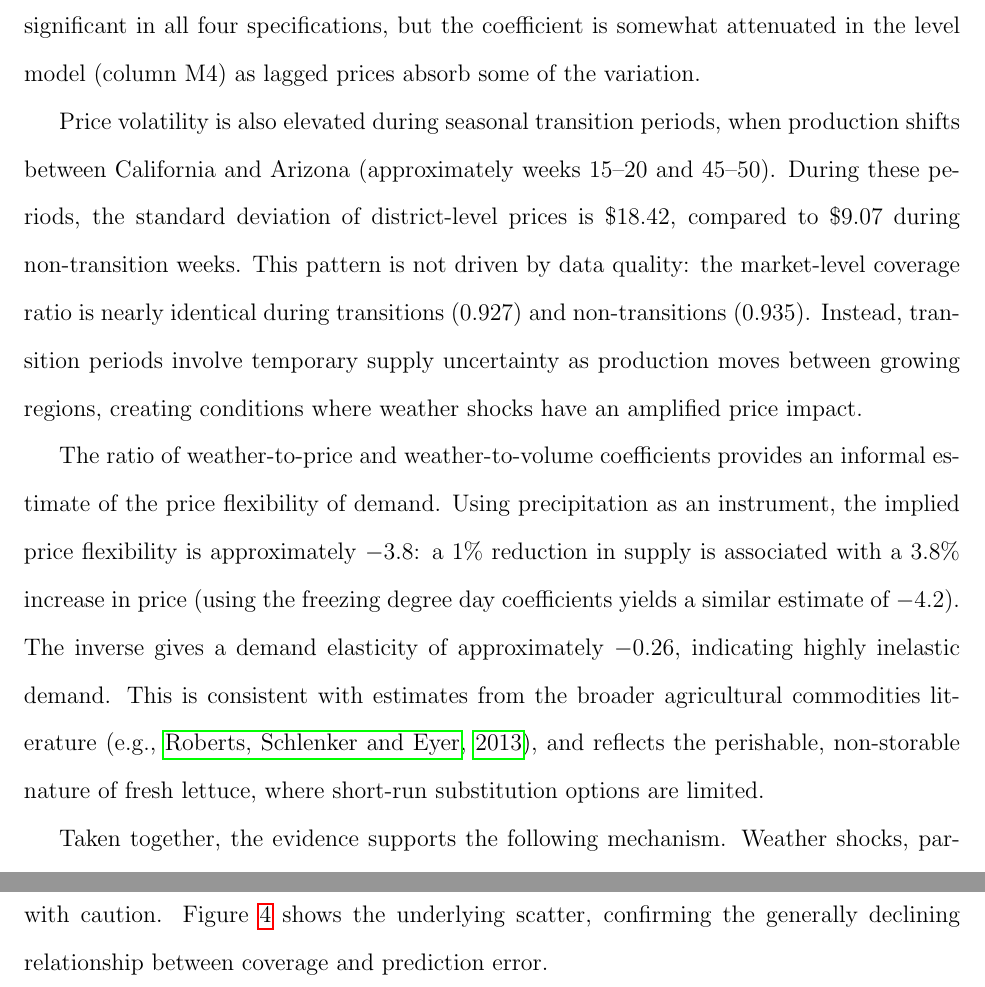
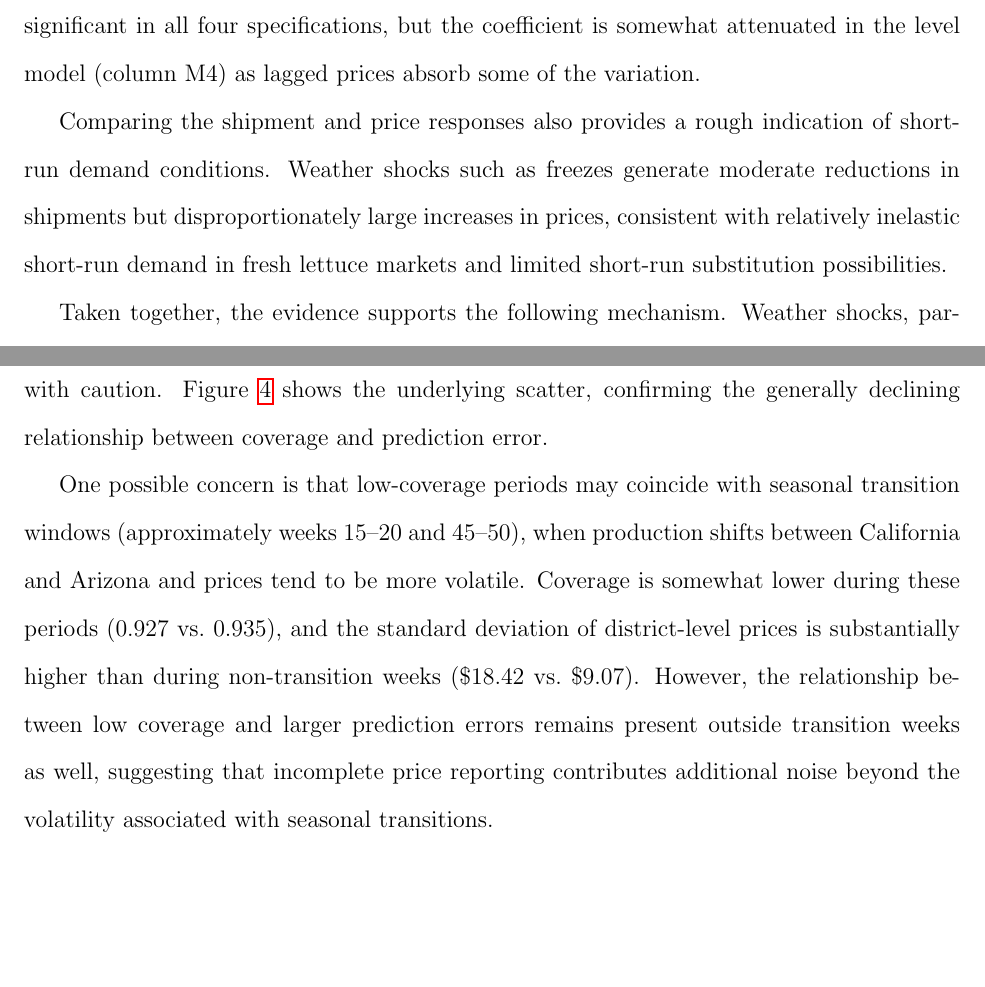
Before and after one commit to yuhanols/agri-risk, a LaTeX paper (paper/main.tex): two parts of pages 23 and 27 of 38 before the commit and two parts of pages 23 and 26 of 38 after it, joined at a grey line, cut so that both start at the same text, the shorter picture padded with empty space. Compiled offline with pdfLaTeX.

Commit message:
Revise elasticity and transition volatility per advisor guidance
Remove specific elasticity numbers from mechanism section; use qualitative
interpretation (inelastic demand, disproportionate price response) instead.
Move transition volatility discussion to Coverage section (7.3) where it
naturally addresses the coverage-vs-volatility question. Soften language
per advisor suggestions.

```diff
--- a/paper/main.tex
+++ b/paper/main.tex
@@ -368,9 +368,7 @@ These effects reflect short-run supply disruptions. Freezes damage crops and del
 
 At the market level, these effects are attenuated for two reasons. First, spatial aggregation dilutes local shocks. A freeze in Western Arizona has a direct and immediate effect on the local price, but when averaged with Salinas (which may not experience a freeze in the same week), the signal is diluted. This helps explain why freezing degree days are strongly identified in the district panel but appear weaker in market-level regressions. Second, price persistence obscures contemporaneous weather effects. Freezing degree days are large and significant in all four specifications, but the coefficient is somewhat attenuated in the level model (column M4) as lagged prices absorb some of the variation.
 
-Price volatility is also elevated during seasonal transition periods, when production shifts between California and Arizona (approximately weeks 15--20 and 45--50). During these periods, the standard deviation of district-level prices is \$18.42, compared to \$9.07 during non-transition weeks. This pattern is not driven by data quality: the market-level coverage ratio is nearly identical during transitions (0.927) and non-transitions (0.935). Instead, transition periods involve temporary supply uncertainty as production moves between growing regions, creating conditions where weather shocks have an amplified price impact.
-
-The ratio of weather-to-price and weather-to-volume coefficients provides an informal estimate of the price flexibility of demand. Using precipitation as an instrument, the implied price flexibility is approximately $-3.8$: a 1\% reduction in supply is associated with a 3.8\% increase in price (using the freezing degree day coefficients yields a similar estimate of $-4.2$). The inverse gives a demand elasticity of approximately $-0.26$, indicating highly inelastic demand. This is consistent with estimates from the broader agricultural commodities literature \citep[e.g.,][]{roberts2013agronomic}, and reflects the perishable, non-storable nature of fresh lettuce, where short-run substitution options are limited.
+Comparing the shipment and price responses also provides a rough indication of short-run demand conditions. Weather shocks such as freezes generate moderate reductions in shipments but disproportionately large increases in prices, consistent with relatively inelastic short-run demand in fresh lettuce markets and limited short-run substitution possibilities.
 
 Taken together, the evidence supports the following mechanism. Weather shocks, particularly freezes, reduce local supply and raise prices in affected districts. These effects are diluted through spatial aggregation and further obscured by the persistence of prices over time. The dual-layer design is not merely a convenience for handling missing data; it is essential for identifying localized weather effects that aggregation would otherwise obscure.
 
@@ -485,6 +483,8 @@ Year & RMSE & MAE & RMSE & MAE \\
 Table~\ref{tab:coverage} shows that weeks with low price coverage are harder to predict. When the coverage ratio falls below 0.5, the average MAE is \$4.98, nearly double the \$2.83 for weeks with coverage above 0.95. This pattern is consistent with measurement error in the shipment-weighted price: when fewer districts report prices, the weighted average is noisier, and the model has less reliable training signal. Including the coverage ratio as a feature helps the model partially adjust for this, but it cannot fully compensate for missing price information.
 
 The low-coverage bin (0.5--0.7) contains only one observation and should be interpreted with caution. Figure~\ref{fig:coverage_error} shows the underlying scatter, confirming the generally declining relationship between coverage and prediction error.
+
+One possible concern is that low-coverage periods may coincide with seasonal transition windows (approximately weeks 15--20 and 45--50), when production shifts between California and Arizona and prices tend to be more volatile. Coverage is somewhat lower during these periods (0.927 vs.\ 0.935), and the standard deviation of district-level prices is substantially higher than during non-transition weeks (\$18.42 vs.\ \$9.07). However, the relationship between low coverage and larger prediction errors remains present outside transition weeks as well, suggesting that incomplete price reporting contributes additional noise beyond the volatility associated with seasonal transitions.
 
 \begin{figure}[!htbp]
 \centering
```
